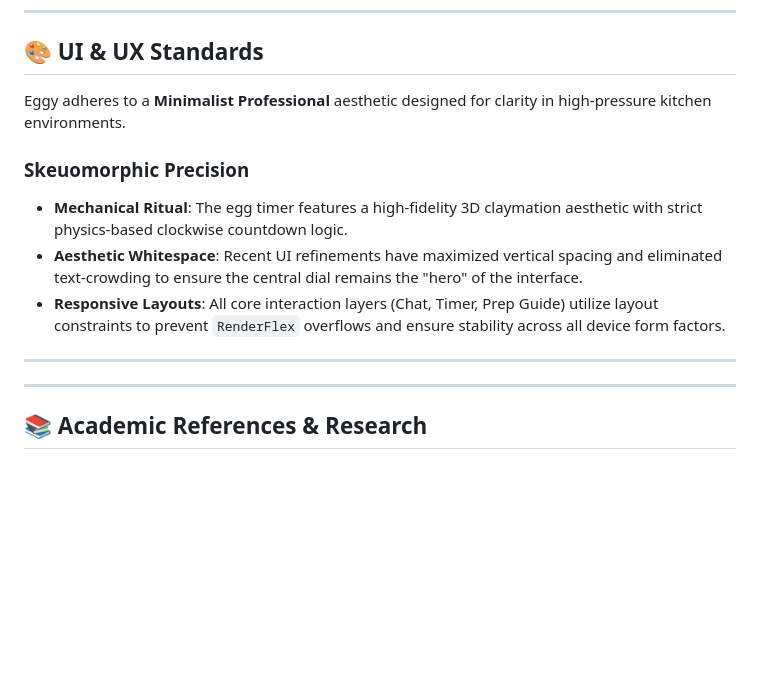
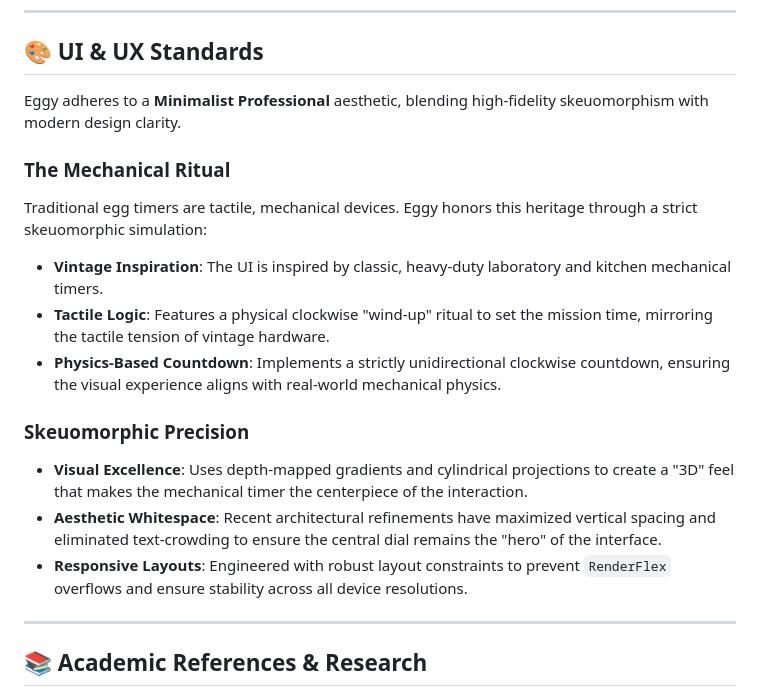
Before and after one commit to gwaisey/eggy, a Markdown page: README.md, the part around the change. Rendered like a GitHub page; blank space fills up the shorter version.

Commit message:
docs: highlight vintage mechanical timer inspiration in README

```diff
--- a/README.md
+++ b/README.md
@@ -63,14 +63,18 @@ To ensure maximum precision and reproducibility of core thermal dynamics, Eggy a
 
 ## 🎨 UI & UX Standards
 
-Eggy adheres to a **Minimalist Professional** aesthetic designed for clarity in high-pressure kitchen environments.
+Eggy adheres to a **Minimalist Professional** aesthetic, blending high-fidelity skeuomorphism with modern design clarity.
+
+### **The Mechanical Ritual**
+Traditional egg timers are tactile, mechanical devices. Eggy honors this heritage through a strict skeuomorphic simulation:
+- **Vintage Inspiration**: The UI is inspired by classic, heavy-duty laboratory and kitchen mechanical timers.
+- **Tactile Logic**: Features a physical clockwise "wind-up" ritual to set the mission time, mirroring the tactile tension of vintage hardware.
+- **Physics-Based Countdown**: Implements a strictly unidirectional clockwise countdown, ensuring the visual experience aligns with real-world mechanical physics.
 
 ### **Skeuomorphic Precision**
-- **Mechanical Ritual**: The egg timer features a high-fidelity 3D claymation aesthetic with strict physics-based clockwise countdown logic.
-- **Aesthetic Whitespace**: Recent UI refinements have maximized vertical spacing and eliminated text-crowding to ensure the central dial remains the "hero" of the interface.
-- **Responsive Layouts**: All core interaction layers (Chat, Timer, Prep Guide) utilize layout constraints to prevent `RenderFlex` overflows and ensure stability across all device form factors.
-
----
+- **Visual Excellence**: Uses depth-mapped gradients and cylindrical projections to create a "3D" feel that makes the mechanical timer the centerpiece of the interaction.
+- **Aesthetic Whitespace**: Recent architectural refinements have maximized vertical spacing and eliminated text-crowding to ensure the central dial remains the "hero" of the interface.
+- **Responsive Layouts**: Engineered with robust layout constraints to prevent `RenderFlex` overflows and ensure stability across all device resolutions.
 
 ---
 
```
